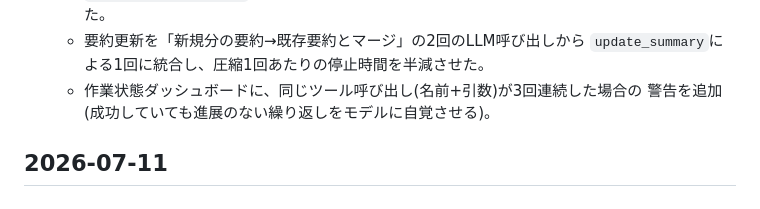
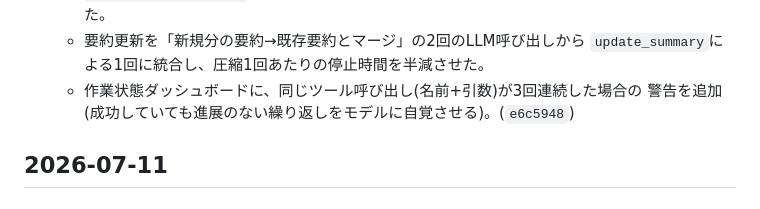
Before and after one commit to FuyukiYoneyama/localcoder, a Markdown page: CHANGELOG.md, the part around the change. Drawn GitHub-style.

Commit message:
Record commit hash for the compaction-stall fix changelog entry

```diff
--- a/CHANGELOG.md
+++ b/CHANGELOG.md
@@ -54,7 +54,7 @@ LocalCoder の主な変更を時系列で記録する。形式は
   - 要約更新を「新規分の要約→既存要約とマージ」の2回のLLM呼び出しから
     `update_summary`による1回に統合し、圧縮1回あたりの停止時間を半減させた。
   - 作業状態ダッシュボードに、同じツール呼び出し(名前+引数)が3回連続した場合の
-    警告を追加(成功していても進展のない繰り返しをモデルに自覚させる)。
+    警告を追加(成功していても進展のない繰り返しをモデルに自覚させる)。(`e6c5948`)
 
 ## 2026-07-11
 
```
